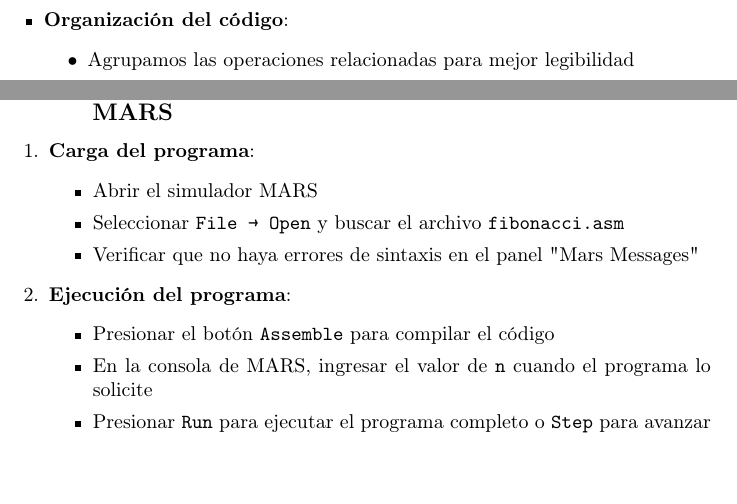
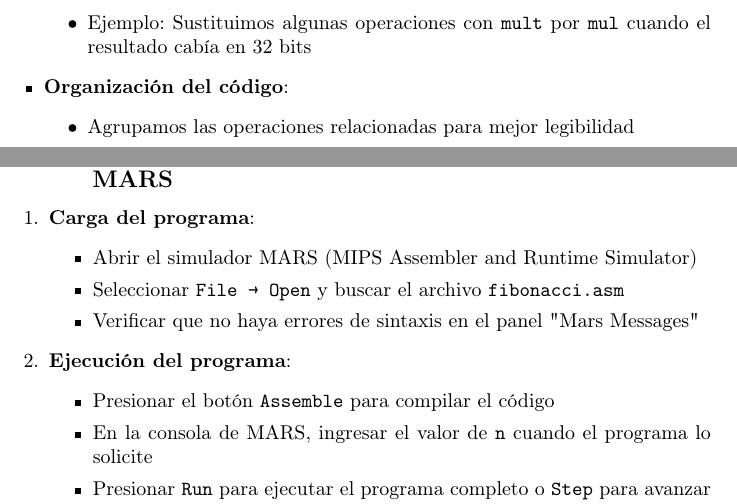
Before and after one commit to CarlosZs4/Arquitectura, a LaTeX document (Practica 1 Lab.tex): two parts of page 4 of 6, joined at a grey line, cut at the place of the change, the shorter picture padded with empty space. The pictures show the PDF file Practica 1 Lab.pdf that the author committed with the source.

Commit message:
modificando

```diff
--- a/Practica 1 Lab.tex
+++ b/Practica 1 Lab.tex
@@ -145,7 +145,7 @@
     \item \textbf{Instrucciones equivalentes pero más claras}:
     \begin{itemize}
         \item Donde el libro usa secuencias complejas, nosotros empleamos instrucciones equivalentes pero más directas
-
+        \item Ejemplo: Sustituimos algunas operaciones con \texttt{mult} por \texttt{mul} cuando el resultado cabía en 32 bits
     \end{itemize}
 
     \item \textbf{Organización del código}:
@@ -170,8 +170,8 @@
 \begin{enumerate}[leftmargin=*]
     \item \textbf{Carga del programa}:
     \begin{itemize}
-        \item Abrir el simulador MARS
-        \item Seleccionar \texttt{File → Open} y buscar el archivo \texttt{fibonacci_iterativo.asm}
+        \item Abrir el simulador MARS (MIPS Assembler and Runtime Simulator)
+        \item Seleccionar \texttt{File → Open} y buscar el archivo \texttt{fibonacci.asm}
         \item Verificar que no haya errores de sintaxis en el panel "Mars Messages"
     \end{itemize}
 
```
Also changed, not shown: Practica 1 Lab.pdf, Practica 1 Lab.tex (4 more changed lines).
